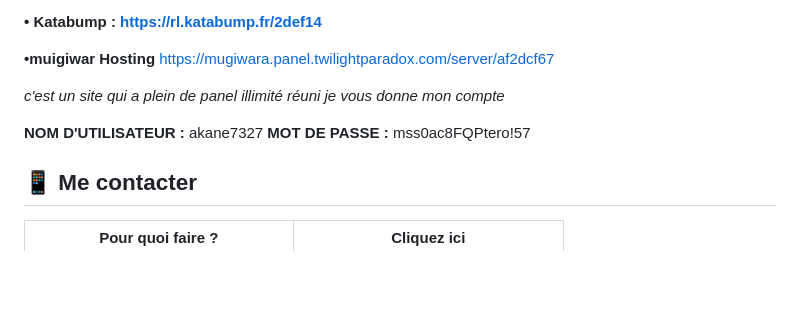
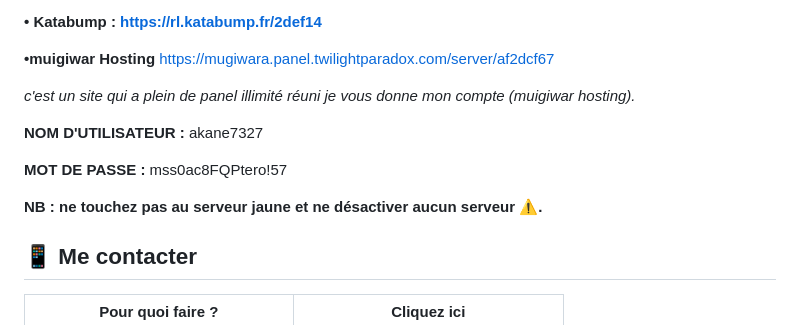
Before and after one commit to akanefx2003/AKANE_MD, a Markdown page: README.md, the part around the change. Rendered like a GitHub page; blank space fills up the shorter version.

```diff
--- a/README.md
+++ b/README.md
@@ -33,10 +33,13 @@
 **•muigiwar Hosting**
 https://mugiwara.panel.twilightparadox.com/server/af2dcf67
 
-*c'est un site qui a plein de panel illimité réuni je vous donne mon compte*
+*c'est un site qui a plein de panel illimité réuni je vous donne mon compte (muigiwar hosting).*
 
 **NOM D'UTILISATEUR :** akane7327
+
 **MOT DE PASSE :** mss0ac8FQPtero!57
+
+**NB : ne touchez pas au serveur jaune et ne désactiver aucun serveur ⚠️.**
 
 
 ## 📱 Me contacter
```
